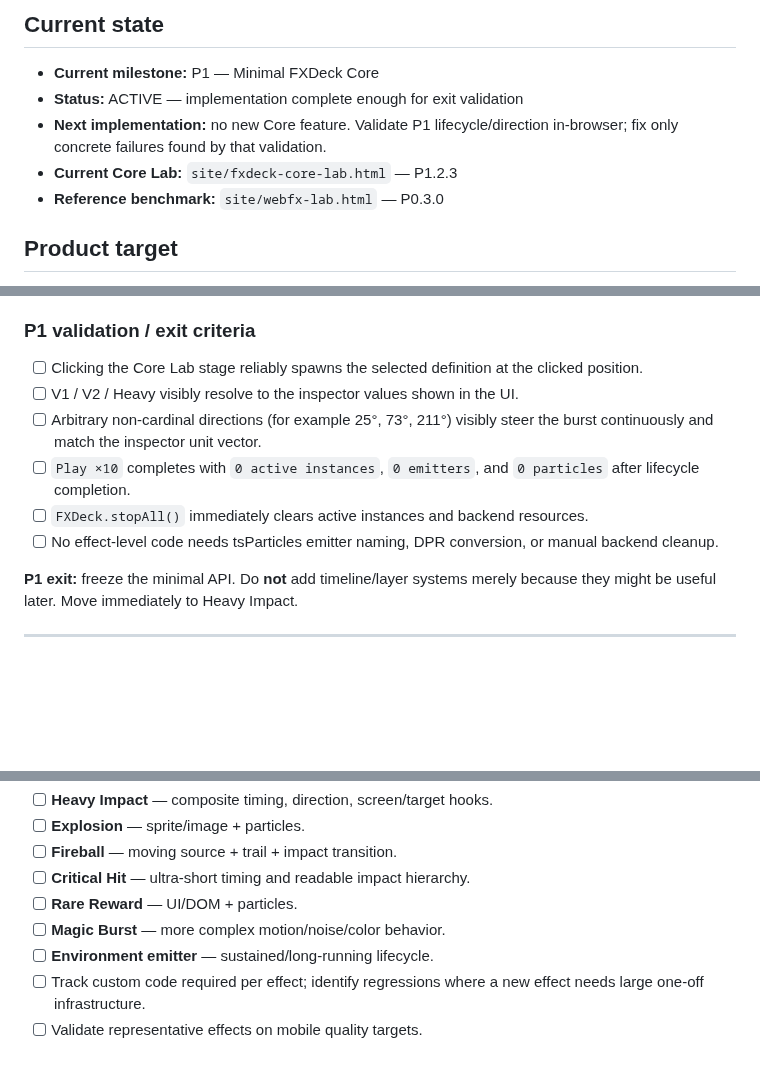
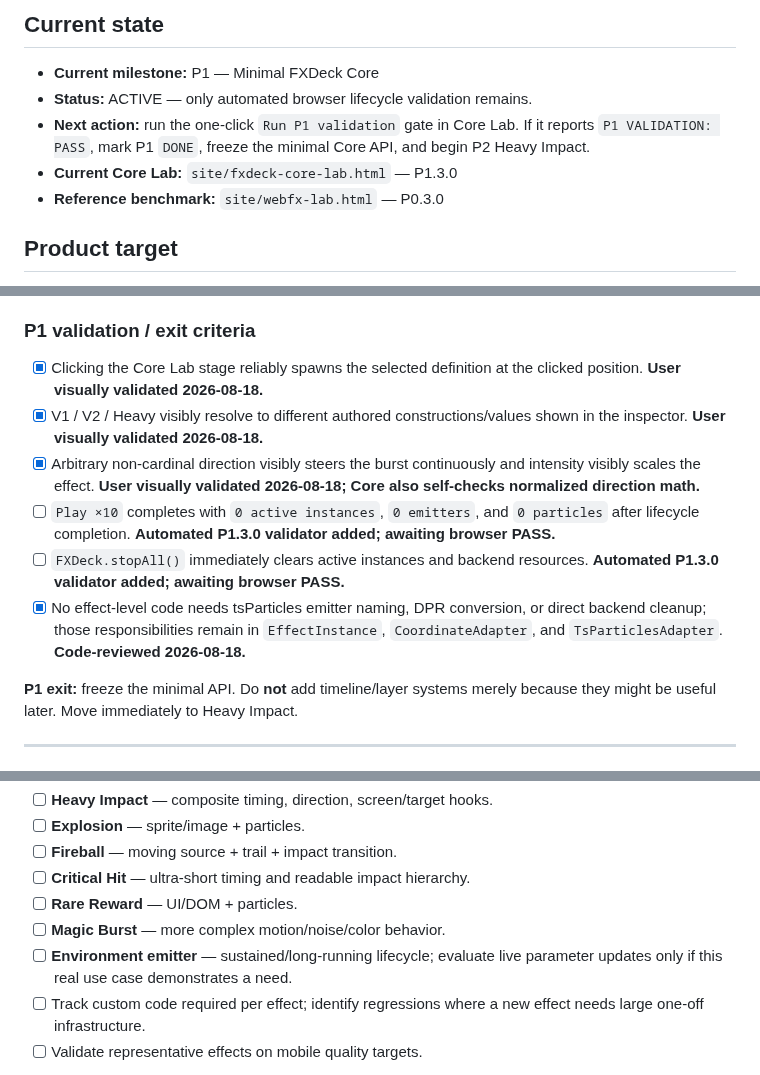
Before and after one commit to bartuom/motiondevelopment, a Markdown page: FXDECK_STATE.md, 3 parts joined by grey strips. Rendered like a GitHub page; blank space fills up the shorter version.

Commit message:
Record P1 user validation and automated exit test

```diff
--- a/FXDECK_STATE.md
+++ b/FXDECK_STATE.md
@@ -11,9 +11,9 @@
 ## Current state
 
 - **Current milestone:** P1 — Minimal FXDeck Core
-- **Status:** ACTIVE — implementation complete enough for exit validation
-- **Next implementation:** no new Core feature. Validate P1 lifecycle/direction in-browser; fix only concrete failures found by that validation.
-- **Current Core Lab:** `site/fxdeck-core-lab.html` — P1.2.3
+- **Status:** ACTIVE — only automated browser lifecycle validation remains.
+- **Next action:** run the one-click `Run P1 validation` gate in Core Lab. If it reports `P1 VALIDATION: PASS`, mark P1 `DONE`, freeze the minimal Core API, and begin P2 Heavy Impact.
+- **Current Core Lab:** `site/fxdeck-core-lab.html` — P1.3.0
 - **Reference benchmark:** `site/webfx-lab.html` — P0.3.0
 
 ## Product target
@@ -88,12 +88,12 @@ FXDeck is **not** intended to become another particle simulator, node editor, mi
 
 ### P1 validation / exit criteria
 
-- [ ] Clicking the Core Lab stage reliably spawns the selected definition at the clicked position.
-- [ ] V1 / V2 / Heavy visibly resolve to the inspector values shown in the UI.
-- [ ] Arbitrary non-cardinal directions (for example 25°, 73°, 211°) visibly steer the burst continuously and match the inspector unit vector.
-- [ ] `Play ×10` completes with `0 active instances`, `0 emitters`, and `0 particles` after lifecycle completion.
-- [ ] `FXDeck.stopAll()` immediately clears active instances and backend resources.
-- [ ] No effect-level code needs tsParticles emitter naming, DPR conversion, or manual backend cleanup.
+- [x] Clicking the Core Lab stage reliably spawns the selected definition at the clicked position. **User visually validated 2026-08-18.**
+- [x] V1 / V2 / Heavy visibly resolve to different authored constructions/values shown in the inspector. **User visually validated 2026-08-18.**
+- [x] Arbitrary non-cardinal direction visibly steers the burst continuously and intensity visibly scales the effect. **User visually validated 2026-08-18; Core also self-checks normalized direction math.**
+- [ ] `Play ×10` completes with `0 active instances`, `0 emitters`, and `0 particles` after lifecycle completion. **Automated P1.3.0 validator added; awaiting browser PASS.**
+- [ ] `FXDeck.stopAll()` immediately clears active instances and backend resources. **Automated P1.3.0 validator added; awaiting browser PASS.**
+- [x] No effect-level code needs tsParticles emitter naming, DPR conversion, or direct backend cleanup; those responsibilities remain in `EffectInstance`, `CoordinateAdapter`, and `TsParticlesAdapter`. **Code-reviewed 2026-08-18.**
 
 **P1 exit:** freeze the minimal API. Do **not** add timeline/layer systems merely because they might be useful later. Move immediately to Heavy Impact.
 
@@ -149,7 +149,7 @@ FXDeck is **not** intended to become another particle simulator, node editor, mi
 - [ ] **Critical Hit** — ultra-short timing and readable impact hierarchy.
 - [ ] **Rare Reward** — UI/DOM + particles.
 - [ ] **Magic Burst** — more complex motion/noise/color behavior.
-- [ ] **Environment emitter** — sustained/long-running lifecycle.
+- [ ] **Environment emitter** — sustained/long-running lifecycle; evaluate live parameter updates only if this real use case demonstrates a need.
 - [ ] Track custom code required per effect; identify regressions where a new effect needs large one-off infrastructure.
 - [ ] Validate representative effects on mobile quality targets.
 
```
Also changed, not shown: other parts of FXDECK_STATE.md (+2 -0 lines).
